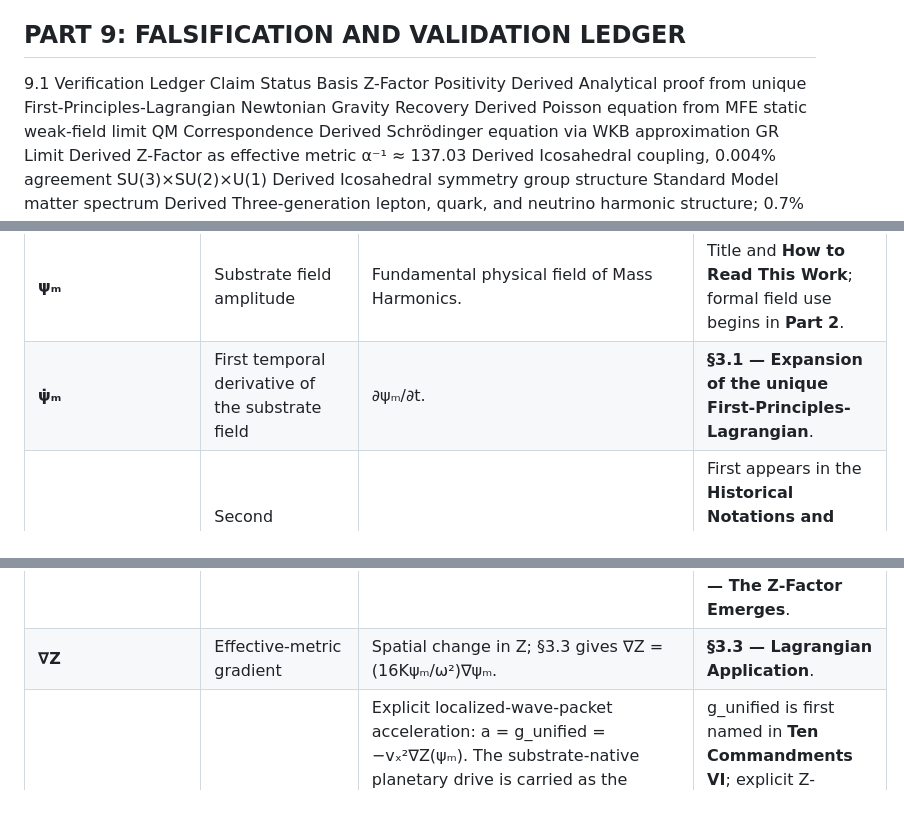
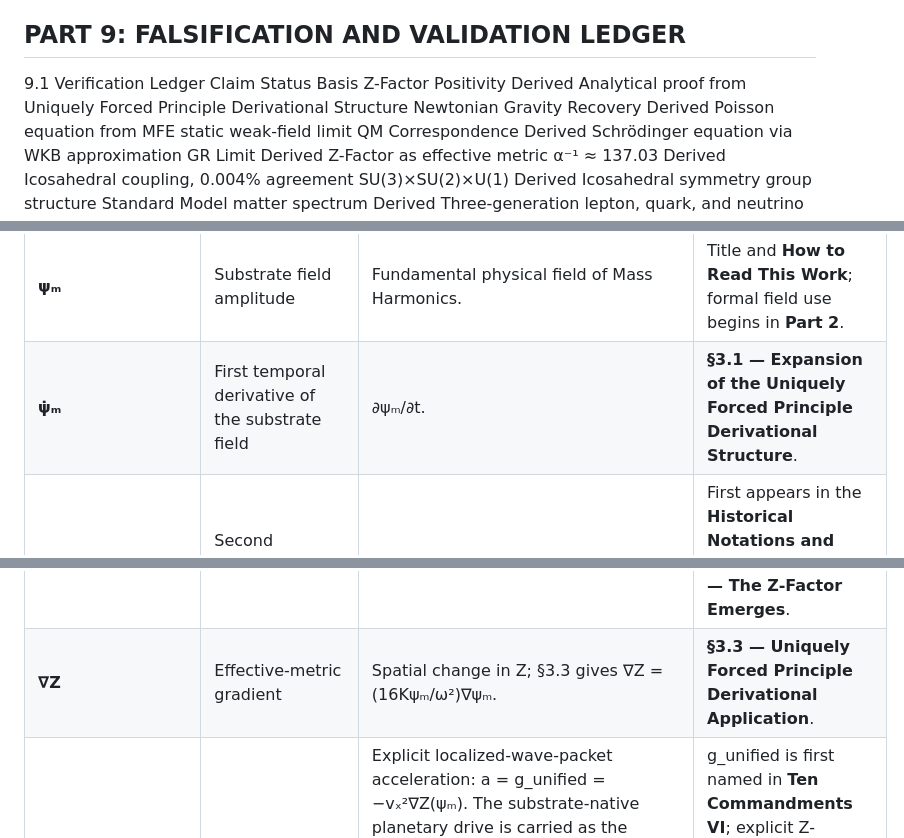
Before and after one commit to UMTTS-Institute/Mass-Harmonics, a Markdown page: MH_Monograph.md, 3 parts joined by grey strips. GitHub-like rendering; blank space fills up the shorter version.

```diff
--- a/MH_Monograph.md
+++ b/MH_Monograph.md
@@ -1150,7 +1150,7 @@ Retained causal marker readout:
 ## PART 9: FALSIFICATION AND VALIDATION LEDGER
 9.1 Verification Ledger
 Claim	Status	Basis
-Z-Factor Positivity	Derived	Analytical proof from unique First-Principles-Lagrangian
+Z-Factor Positivity	Derived	Analytical proof from Uniquely Forced Principle Derivational Structure
 Newtonian Gravity Recovery	Derived	Poisson equation from MFE static weak-field limit
 QM Correspondence	Derived	Schrödinger equation via WKB approximation
 GR Limit	Derived	Z-Factor as effective metric
@@ -1233,7 +1233,7 @@ The index distinguishes:
 | Symbol | Meaning | Value / Derivation | First Introduced / Derivational Source |
 |---|---|---|---|
 | **ψₘ** | Substrate field amplitude | Fundamental physical field of Mass Harmonics. | Title and **How to Read This Work**; formal field use begins in **Part 2**. |
-| **ψ̇ₘ** | First temporal derivative of the substrate field | ∂ψₘ/∂t. | **§3.1 — Expansion of the unique First-Principles-Lagrangian**. |
+| **ψ̇ₘ** | First temporal derivative of the substrate field | ∂ψₘ/∂t. | **§3.1 — Expansion of the Uniquely Forced Principle Derivational Structure**. |
 | **ψ̈ₘ** | Second temporal derivative of the substrate field | ∂²ψₘ/∂t²; temporal propagation, causal ordering, and response lag. | First appears in the **Historical Notations and Symbol Equivalency** canonical MFE; derived through **§3.3** and interpreted in **§3.5**. |
 | **∇ψₘ** | Spatial substrate gradient | Local directional change of ψₘ. | First appears in the **Historical Notations and Symbol Equivalency** canonical MFE; expanded explicitly in **§3.1**. |
 | **┃∇ψₘ┃²** | Squared substrate-gradient magnitude | Scalar quantity entering the Giboney Gradient term; do not treat as a vector. | First appears in the **Historical Notations and Symbol Equivalency** canonical MFE; expanded explicitly in **§3.1** and causally interpreted in **§3.5**. |
@@ -1249,7 +1249,7 @@ The index distinguishes:
 | **Δ_G** | Icosahedral geometric deficit | Δ_G = −Kψₘ; dual relation Kψₘ + Δ_G = 0. | **Historical Notations and Symbol Equivalency**; physical duality developed in **§4.16**. |
 | **r_sub** | Substrate node-spacing scale associated with the characteristic substrate oscillation | r_sub = Kψₘ/ω. This is the spatial inversion of the already-derived universal closure relation Kψₘ = fR; it is not a new free relation introduced by the appendix. | Underlying relation derived in **§4.4 — Universal Scaling Constant**; the ω-form Kψₘ/R is explicitly demonstrated in **§4.11 — MOND Scale**; the shorthand symbol **r_sub** is named in **Appendix A**. |
 | **Z(ψₘ)** | Effective metric factor | Z(ψₘ) = 1 + 8Kψₘ/ω² ≥ 1 always. | First stated in **Ten Commandments IV** after appearing in the canonical MFE; derived in **§3.2 — The Z-Factor Emerges**. |
-| **∇Z** | Effective-metric gradient | Spatial change in Z; §3.3 gives ∇Z = (16Kψₘ/ω²)∇ψₘ. | **§3.3 — Lagrangian Application**. |
+| **∇Z** | Effective-metric gradient | Spatial change in Z; §3.3 gives ∇Z = (16Kψₘ/ω²)∇ψₘ. | **§3.3 — Uniquely Forced Principle Derivational Application**. |
 | **g_unified** | Unified acceleration vector | Explicit localized-wave-packet acceleration: a = g_unified = −vₓ²∇Z(ψₘ). The substrate-native planetary drive is carried as the coherence-pressure slope −∇Πψₘ,p. **Slope-Wake §II–V** supplies the missing causal bridge: it begins with the Z-gradient acceleration condition, resolves ∇Z_total into planetary and wake contributions, then carries the planetary contribution into pressure closure as −∇Πψₘ,p. Appendix A's compact −∇Π entry is therefore a native slope/readout compression inside the same MFE chain, not a competing acceleration law. | g_unified is first named in **Ten Commandments VI**; explicit Z-gradient acceleration in **MH_PROOF-SET §VII — Newton's Laws**; the Z-gradient → planetary −∇Π slope → pressure-closure bridge is explicit in **ψₘ Slope-Wake Closure-Velocity v2.2 §§II–V**. |
 | **g_Newtonian** | Linear gravitational acceleration component in the Proof-Set decomposition | g_Newtonian = −∇(K₀ψₘ). This is the linear/source-side contribution in the total spatial acceleration decomposition. | **MH_PROOF-SET §XIV — Dark Matter and Dark Energy, Part A, Step 1**. |
 | **g_Giboney** | Giboney Gradient acceleration component | g_Giboney = −∇(ψₘ²/ω) = −∇Π. This is the coherence-pressure contribution to the total local acceleration field. | **MH_PROOF-SET §XIV — Dark Matter and Dark Energy, Part A, Step 1**; the same gradient is carried operationally as the planetary slope in **Slope-Wake §§II–V**. |
```
Also changed, not shown: other parts of MH_Monograph.md (+18 -18 lines).
